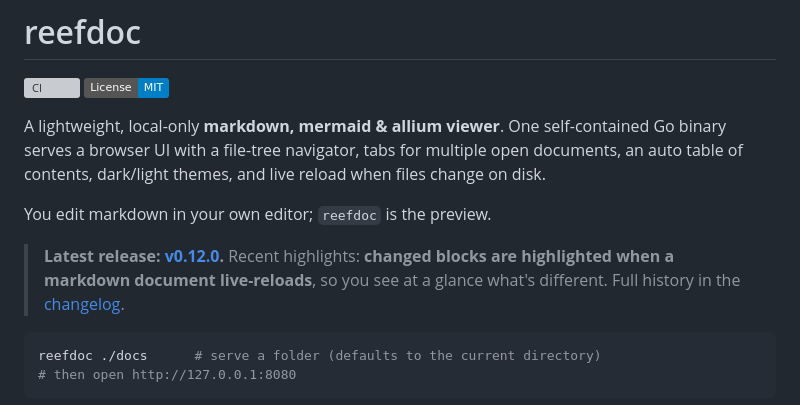
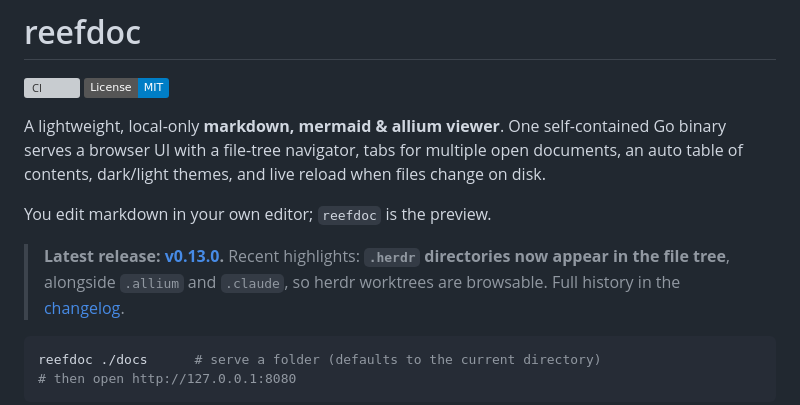
Before and after one commit to exilis/reefdoc, a Markdown page: README.md, the part around the change. Drawn GitHub-style; badges without logos; grey boxes are pictures that could not be loaded.

Commit message:
docs: release v0.13.0 — .herdr directory visibility (#20)
Co-authored-by: Claude Fable 5 <noreply@anthropic.com>

````diff
--- a/README.md
+++ b/README.md
@@ -10,9 +10,9 @@ files change on disk.
 
 You edit markdown in your own editor; `reefdoc` is the preview.
 
-> **Latest release: [v0.12.0](https://github.com/exilis/reefdoc/releases/tag/v0.12.0).**
-> Recent highlights: **changed blocks are highlighted when a markdown document
-> live-reloads**, so you see at a glance what's different.
+> **Latest release: [v0.13.0](https://github.com/exilis/reefdoc/releases/tag/v0.13.0).**
+> Recent highlights: **`.herdr` directories now appear in the file tree**,
+> alongside `.allium` and `.claude`, so herdr worktrees are browsable.
 > Full history in the [changelog](CHANGELOG.md).
 
 ```bash
````
Also changed, not shown: CHANGELOG.md (+2 -1 lines).
